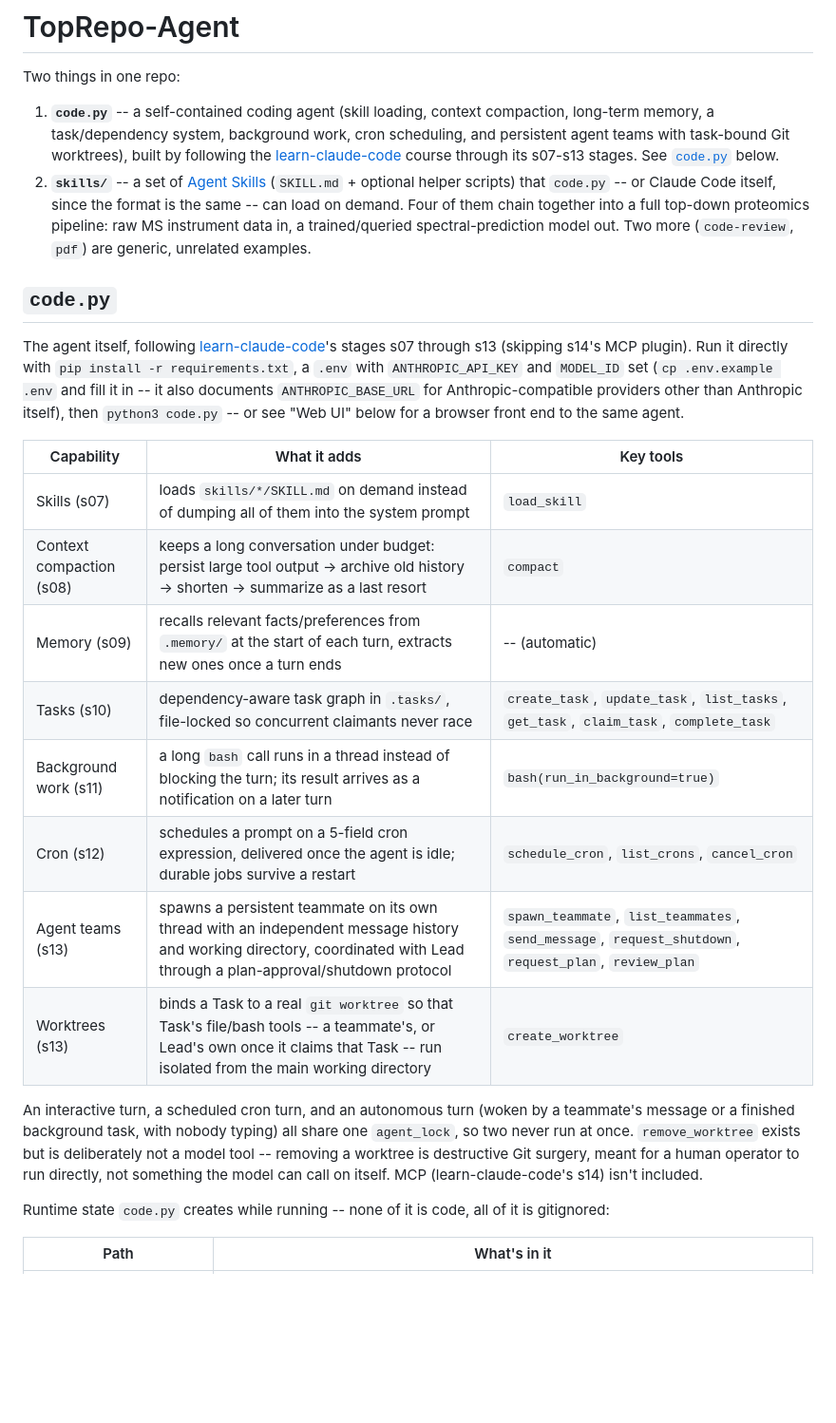
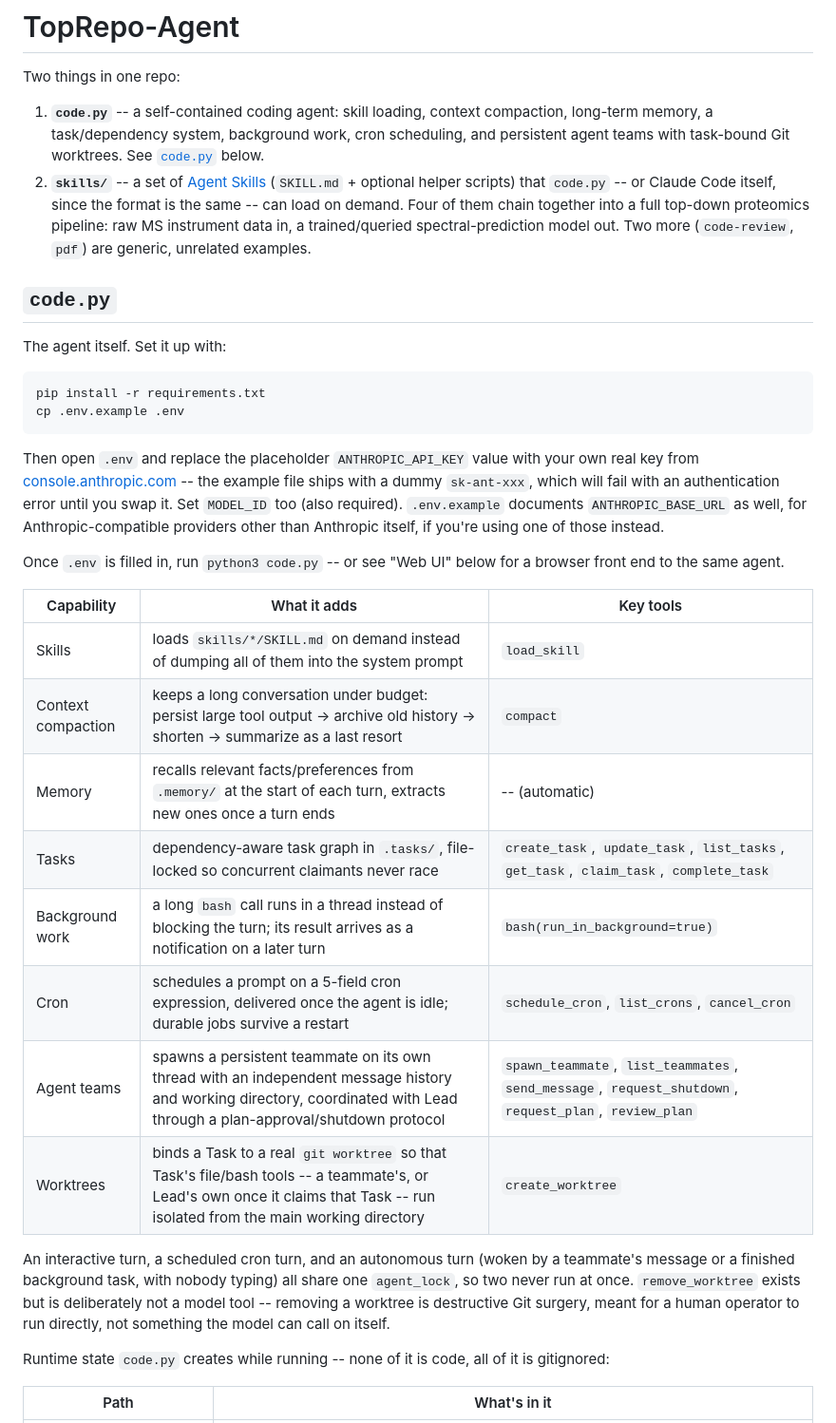
Before and after one commit to ER130/TopRepo-Agent, a Markdown page: README.md, the part around the change. Shown at 95% size. GitHub-like rendering; blank space fills up the shorter version.

Commit message:
README: drop learn-claude-code course framing, focus on setting up this agent
code.py is this project's own agent -- describe it and its setup
directly instead of as "stages s07-s13 of a course," which was
orientation for how it got built, not useful to someone trying to run
it. Dropped every learn-claude-code/course-stage reference: the repo
intro, the code.py section's own intro, the "(s07)"/.../"(s13)" labels
on the capability table (kept the capabilities themselves -- they're
real documentation, just not stage-numbered), and the MCP/s14 aside
(an absent feature isn't worth noting once there's no course stage to
compare it against).

Rewrote the setup instructions as concrete steps instead of a single
dense sentence, and added what was missing: explicitly telling the user
to open .env and replace the placeholder ANTHROPIC_API_KEY with their
own real key -- .env.example ships a dummy sk-ant-xxx that fails
authentication until swapped, and the old wording ("a .env with
ANTHROPIC_API_KEY ... set") didn't make that swap step explicit.

Co-Authored-By: Claude Sonnet 5 <noreply@anthropic.com>
Claude-Session: https://claude.ai/code/session_01Vw5QMDhDUfFpW2EfLY1zY4

````diff
--- a/README.md
+++ b/README.md
@@ -2,12 +2,10 @@
 
 Two things in one repo:
 
-1. **`code.py`** -- a self-contained coding agent (skill loading, context
+1. **`code.py`** -- a self-contained coding agent: skill loading, context
    compaction, long-term memory, a task/dependency system, background
    work, cron scheduling, and persistent agent teams with task-bound Git
-   worktrees), built by following the
-   [learn-claude-code](https://github.com/shareAI-lab/learn-claude-code)
-   course through its s07-s13 stages. See [`code.py`](#codepy) below.
+   worktrees. See [`code.py`](#codepy) below.
 2. **`skills/`** -- a set of [Agent Skills](https://code.claude.com/docs/en/skills)
    (`SKILL.md` + optional helper scripts) that `code.py` -- or Claude Code
    itself, since the format is the same -- can load on demand. Four of them
@@ -17,32 +15,42 @@ Two things in one repo:
 
 ## `code.py`
 
-The agent itself, following [learn-claude-code](https://github.com/shareAI-lab/learn-claude-code)'s
-stages s07 through s13 (skipping s14's MCP plugin). Run it directly with
-`pip install -r requirements.txt`, a `.env` with `ANTHROPIC_API_KEY` and
-`MODEL_ID` set (`cp .env.example .env` and fill it in -- it also
-documents `ANTHROPIC_BASE_URL` for Anthropic-compatible providers other
-than Anthropic itself), then `python3 code.py` -- or see "Web UI" below for a
-browser front end to the same agent.
+The agent itself. Set it up with:
+
+```
+pip install -r requirements.txt
+cp .env.example .env
+```
+
+Then open `.env` and replace the placeholder `ANTHROPIC_API_KEY` value
+with your own real key from
+[console.anthropic.com](https://console.anthropic.com/) -- the example
+file ships with a dummy `sk-ant-xxx`, which will fail with an
+authentication error until you swap it. Set `MODEL_ID` too (also
+required). `.env.example` documents `ANTHROPIC_BASE_URL` as well, for
+Anthropic-compatible providers other than Anthropic itself, if you're
+using one of those instead.
+
+Once `.env` is filled in, run `python3 code.py` -- or see "Web UI" below
+for a browser front end to the same agent.
 
 | Capability | What it adds | Key tools |
 |---|---|---|
-| Skills (s07) | loads `skills/*/SKILL.md` on demand instead of dumping all of them into the system prompt | `load_skill` |
-| Context compaction (s08) | keeps a long conversation under budget: persist large tool output → archive old history → shorten → summarize as a last resort | `compact` |
-| Memory (s09) | recalls relevant facts/preferences from `.memory/` at the start of each turn, extracts new ones once a turn ends | -- (automatic) |
-| Tasks (s10) | dependency-aware task graph in `.tasks/`, file-locked so concurrent claimants never race | `create_task`, `update_task`, `list_tasks`, `get_task`, `claim_task`, `complete_task` |
-| Background work (s11) | a long `bash` call runs in a thread instead of blocking the turn; its result arrives as a notification on a later turn | `bash(run_in_background=true)` |
-| Cron (s12) | schedules a prompt on a 5-field cron expression, delivered once the agent is idle; durable jobs survive a restart | `schedule_cron`, `list_crons`, `cancel_cron` |
-| Agent teams (s13) | spawns a persistent teammate on its own thread with an independent message history and working directory, coordinated with Lead through a plan-approval/shutdown protocol | `spawn_teammate`, `list_teammates`, `send_message`, `request_shutdown`, `request_plan`, `review_plan` |
-| Worktrees (s13) | binds a Task to a real `git worktree` so that Task's file/bash tools -- a teammate's, or Lead's own once it claims that Task -- run isolated from the main working directory | `create_worktree` |
+| Skills | loads `skills/*/SKILL.md` on demand instead of dumping all of them into the system prompt | `load_skill` |
+| Context compaction | keeps a long conversation under budget: persist large tool output → archive old history → shorten → summarize as a last resort | `compact` |
+| Memory | recalls relevant facts/preferences from `.memory/` at the start of each turn, extracts new ones once a turn ends | -- (automatic) |
+| Tasks | dependency-aware task graph in `.tasks/`, file-locked so concurrent claimants never race | `create_task`, `update_task`, `list_tasks`, `get_task`, `claim_task`, `complete_task` |
+| Background work | a long `bash` call runs in a thread instead of blocking the turn; its result arrives as a notification on a later turn | `bash(run_in_background=true)` |
+| Cron | schedules a prompt on a 5-field cron expression, delivered once the agent is idle; durable jobs survive a restart | `schedule_cron`, `list_crons`, `cancel_cron` |
+| Agent teams | spawns a persistent teammate on its own thread with an independent message history and working directory, coordinated with Lead through a plan-approval/shutdown protocol | `spawn_teammate`, `list_teammates`, `send_message`, `request_shutdown`, `request_plan`, `review_plan` |
+| Worktrees | binds a Task to a real `git worktree` so that Task's file/bash tools -- a teammate's, or Lead's own once it claims that Task -- run isolated from the main working directory | `create_worktree` |
 
 An interactive turn, a scheduled cron turn, and an autonomous turn (woken
 by a teammate's message or a finished background task, with nobody
 typing) all share one `agent_lock`, so two never run at once.
 `remove_worktree` exists but is deliberately not a model tool -- removing
 a worktree is destructive Git surgery, meant for a human operator to run
-directly, not something the model can call on itself. MCP
-(learn-claude-code's s14) isn't included.
+directly, not something the model can call on itself.
 
 Runtime state `code.py` creates while running -- none of it is code, all
 of it is gitignored:
````
